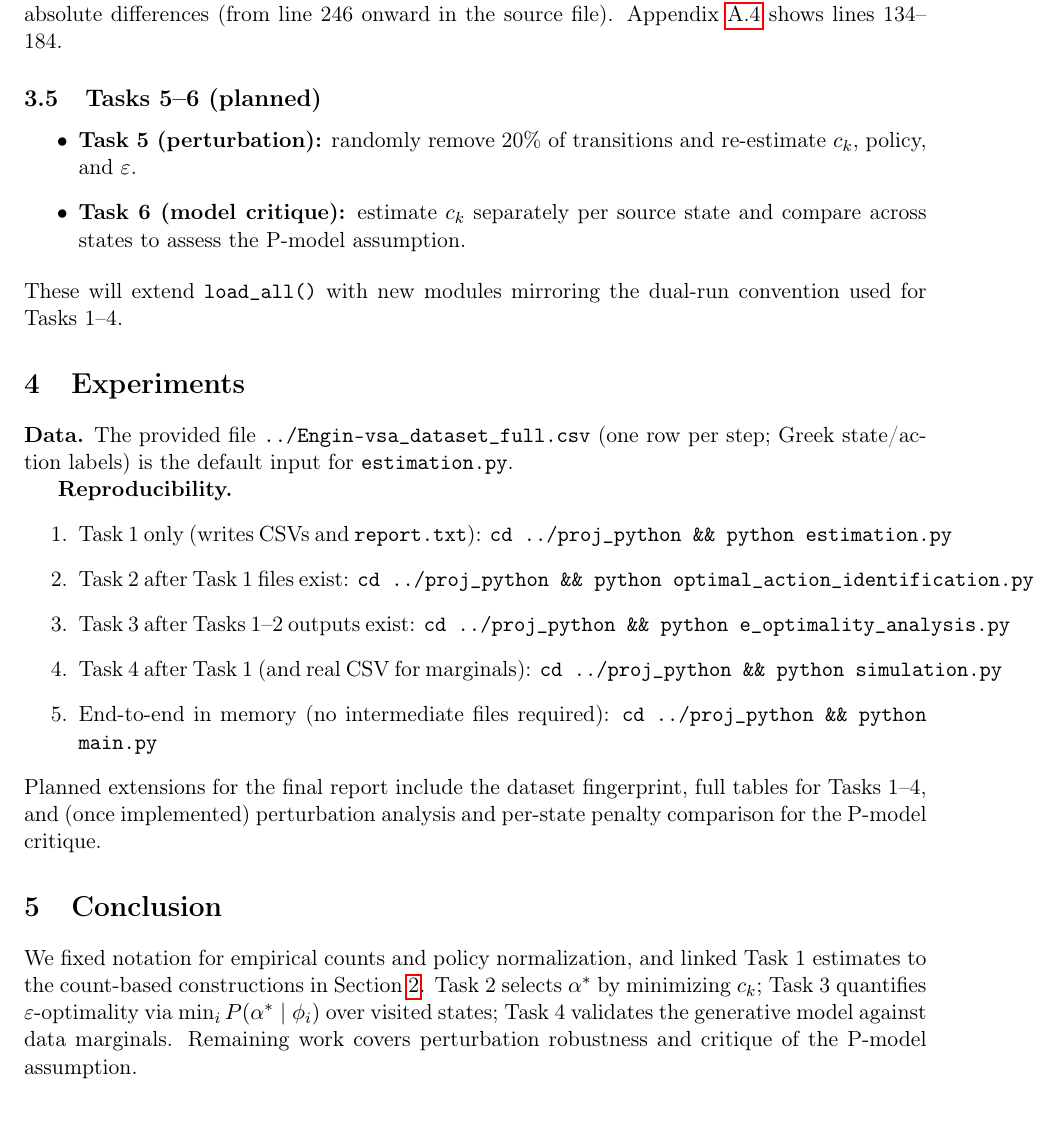
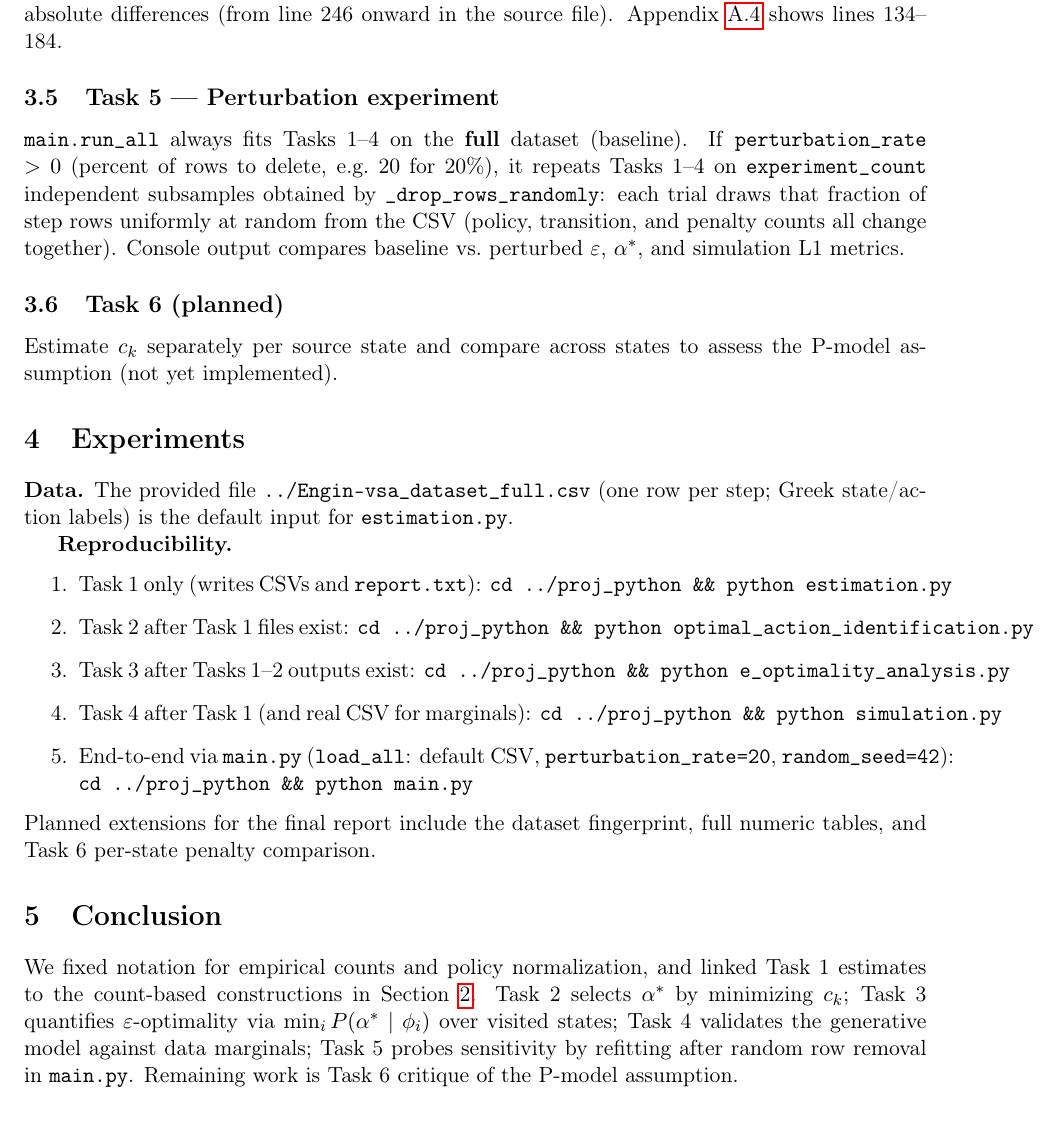
Before and after one commit to durmazengin/cse8003_termproject, a LaTeX paper (report/term_proj_report.tex): part of page 3 of 4, cut so that both start at the same text. Compiled offline with pdfLaTeX.

Commit message:
update for run all

```diff
--- a/report/term_proj_report.tex
+++ b/report/term_proj_report.tex
@@ -183,16 +183,20 @@ states, and \texttt{run\_simulation} loads the real CSV, compares marginals, and
 aggregates absolute differences (from line~246 onward in the source file).
 Appendix~\ref{app:simulation} shows lines~134--184.
 
-\subsection{Tasks 5--6 (planned)}
+\subsection{Task 5 --- Perturbation experiment}
 
-\begin{itemize}
-  \item \textbf{Task 5 (perturbation):} randomly remove 20\% of transitions
-        and re-estimate $c_k$, policy, and $\varepsilon$.
-  \item \textbf{Task 6 (model critique):} estimate $c_k$ separately per
-        source state and compare across states to assess the P-model assumption.
-\end{itemize}
-These will extend \texttt{load\_all()} with new modules mirroring the dual-run
-convention used for Tasks~1--4.
+\texttt{main.run\_all} always fits Tasks~1--4 on the \textbf{full} dataset (baseline).
+If \texttt{perturbation\_rate} $> 0$ (percent of rows to delete, e.g.\ 20 for 20\%),
+it repeats Tasks~1--4 on \texttt{experiment\_count} independent subsamples obtained by
+\texttt{\_drop\_rows\_randomly}: each trial draws that fraction of step rows uniformly at
+random from the CSV (policy, transition, and penalty counts all change together).
+Console output compares baseline vs.\ perturbed $\varepsilon$, $\alpha^\ast$, and
+simulation L1 metrics.
+
+\subsection{Task 6 (planned)}
+
+Estimate $c_k$ separately per source state and compare across states to assess the
+P-model assumption (not yet implemented).
 
 \section{Experiments}
 
@@ -210,12 +214,12 @@ per step; Greek state/action labels) is the default input for
         \texttt{cd ../proj\_python \&\& python e\_optimality\_analysis.py}
   \item Task~4 after Task~1 (and real CSV for marginals):
         \texttt{cd ../proj\_python \&\& python simulation.py}
-  \item End-to-end in memory (no intermediate files required):
+  \item End-to-end via \texttt{main.py} (\texttt{load\_all}: default CSV,
+        \texttt{perturbation\_rate=20}, \texttt{random\_seed=42}):
         \texttt{cd ../proj\_python \&\& python main.py}
 \end{enumerate}
 Planned extensions for the final report include the dataset fingerprint,
-full tables for Tasks~1--4, and (once implemented) perturbation analysis and
-per-state penalty comparison for the P-model critique.
+full numeric tables, and Task~6 per-state penalty comparison.
 
 \section{Conclusion}
 
@@ -224,8 +228,9 @@ Task~1 estimates to the count-based constructions in Section~\ref{sec:background
 Task~2 selects
 $\alpha^\ast$ by minimizing $c_k$; Task~3 quantifies $\varepsilon$-optimality
 via $\min_i P(\alpha^\ast\mid\phi_i)$ over visited states; Task~4 validates the
-generative model against data marginals. Remaining work covers perturbation
-robustness and critique of the P-model assumption.
+generative model against data marginals; Task~5 probes sensitivity by refitting
+after random row removal in \texttt{main.py}. Remaining work is Task~6 critique of
+the P-model assumption.
 
 \appendix
 \section[Supplementary source code]{Supplementary source code listing}\label{app:code}
```
Also changed, not shown: proj_python/README.md, report/term_proj_report.tex (6 more changed lines), 1 other file.
